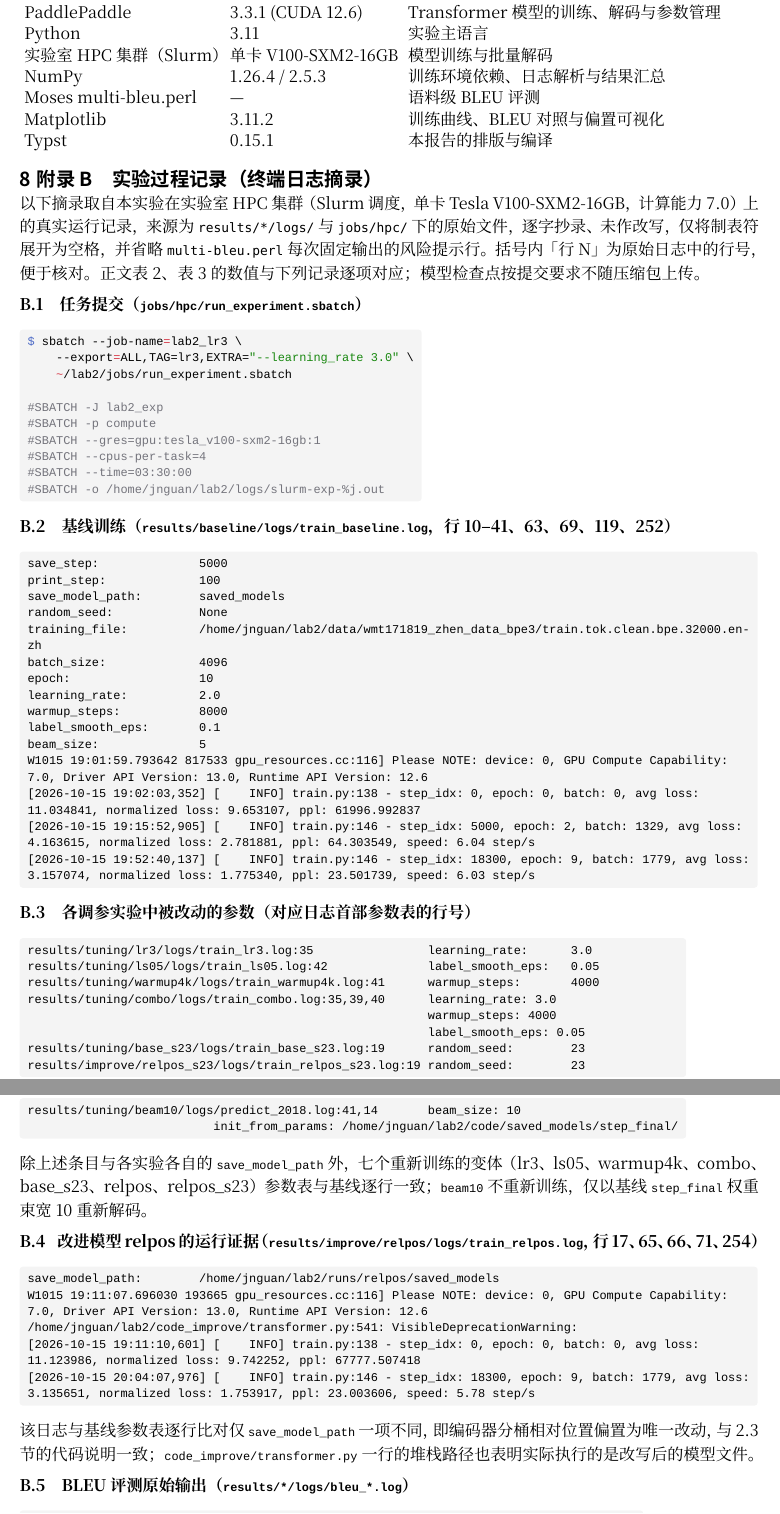
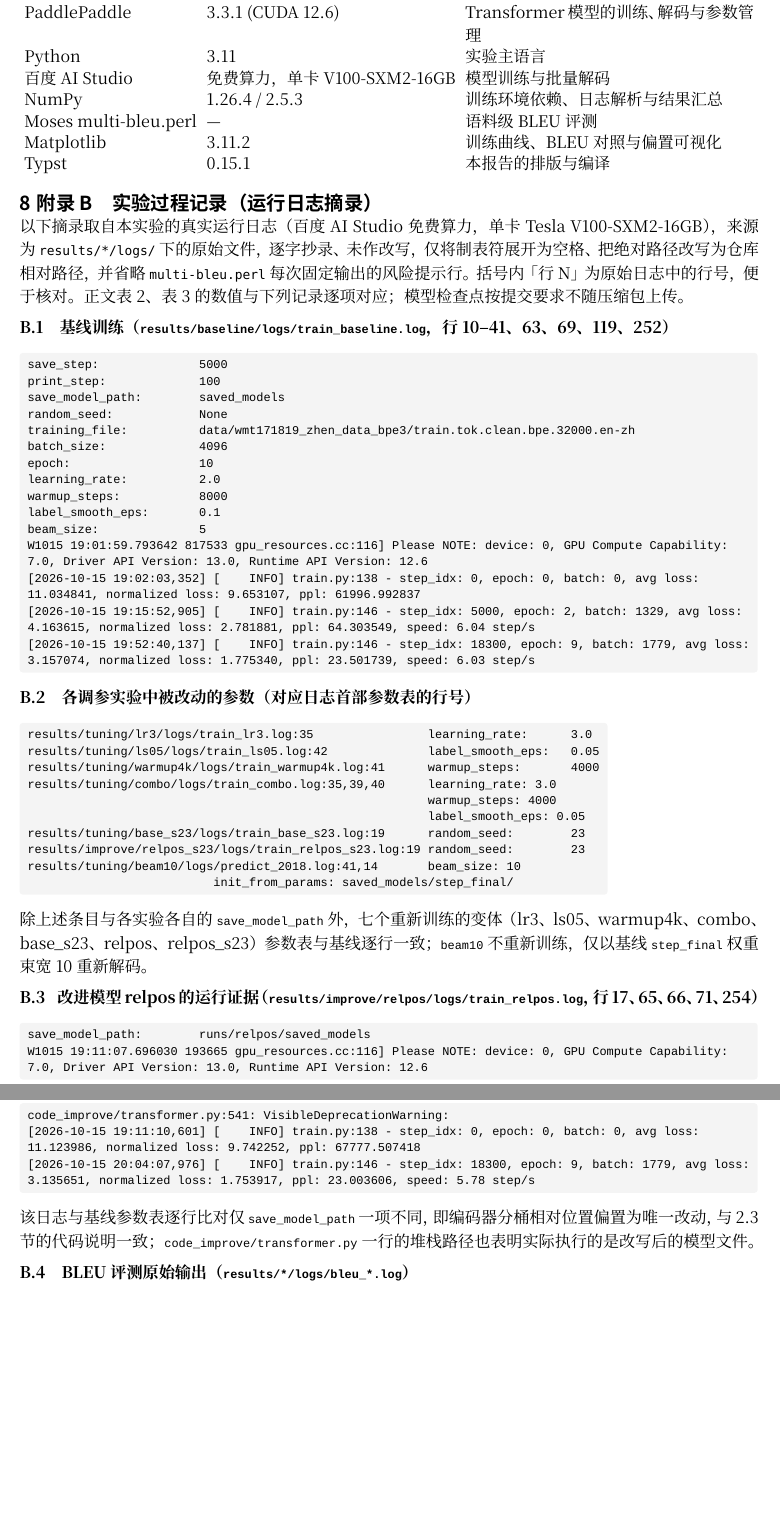
Before and after one commit to biscuit0613/HIT-NLP, a Typst document (lab2/report/report.typ): two parts of pages 9 and 10 of 11, joined at a grey line, cut so that both start at the same text, the shorter picture padded with empty space. The pictures show the PDF file lab2/report/report.pdf that the author committed with the source.

Commit message:
实验二报告：算力口径恢复为百度 AI Studio
撤销上一提交中把运行环境改为实验室 HPC 集群的说法；附录 B 相应改为
「运行日志摘录」，去掉 Slurm 提交片段，日志中的绝对路径按仓库相对路径呈现。

````diff
--- a/lab2/report/report.typ
+++ b/lab2/report/report.typ
@@ -120,7 +120,7 @@ $ a_(i j)^h = (bold(q)_i^h dot bold(k)_j^h) / sqrt(d_(op("model"))) + B_(l, op("
 
 = 实验设置
 
-实验代码以课程提供的 Paddle Transformer 参考实现（AI Studio 项目 10747476）为基础。全部训练与解码在实验室 HPC 集群上完成（Slurm 调度，单卡 NVIDIA Tesla V100-SXM2-16GB，16 GB 显存，计算能力 7.0），软件环境为 Python 3.11、PaddlePaddle 3.3.1（CUDA 12.6；Ma 等，2019）。每个任务的训练阶段约 51 分钟（约 6.05 step/s），加上两个测试集的解码与 BLEU 评测后总耗时约 1 小时。除 2.3 节的模型改进外，所有对照实验共享同一份训练数据、词表、模型结构与训练轮数，仅改变 2.2 节所述的因素；改进实验与对应的种子对照共享除偏置模块以外的全部配置，以保证比较的可控性。基线训练超参数汇总于表 1。各实验的训练与 BLEU 原始日志、对齐评测脚本（`scripts/eval_aligned_bleu.py`）、日志解析与绘图脚本均随代码提交，报告中的数值可由日志复算。
+全部训练与解码在百度 AI Studio 的免费算力上完成（单卡 NVIDIA Tesla V100-SXM2-16GB，16 GB 显存），软件环境为 Python 3.11、PaddlePaddle 3.3.1（CUDA 12.6；Ma 等，2019）。每个任务的训练阶段约 51 分钟（约 6.05 step/s），加上两个测试集的解码与 BLEU 评测后总耗时约 1 小时。除 2.3 节的模型改进外，所有对照实验共享同一份训练数据、词表、模型结构与训练轮数，仅改变 2.2 节所述的因素；改进实验与对应的种子对照共享除偏置模块以外的全部配置，以保证比较的可控性。基线训练超参数汇总于表 1。各实验的训练与 BLEU 原始日志、对齐评测脚本（`scripts/eval_aligned_bleu.py`）、日志解析与绘图脚本均随代码提交，报告中的数值可由日志复算。
 
 #figure(
   kind: table,
@@ -284,7 +284,7 @@ $ a_(i j)^h = (bold(q)_i^h dot bold(k)_j^h) / sqrt(d_(op("model"))) + B_(l, op("
   text(size: 8.5pt)[*工具*], text(size: 8.5pt)[*版本*], text(size: 8.5pt)[*用途*],
   [PaddlePaddle], [3.3.1 (CUDA 12.6)], [Transformer 模型的训练、解码与参数管理],
   [Python], [3.11], [实验主语言],
-  [实验室 HPC 集群（Slurm）], [单卡 V100-SXM2-16GB], [模型训练与批量解码],
+  [百度 AI Studio], [免费算力，单卡 V100-SXM2-16GB], [模型训练与批量解码],
   [NumPy], [1.26.4 / 2.5.3], [训练环境依赖、日志解析与结果汇总],
   [Moses multi-bleu.perl], [—], [语料级 BLEU 评测],
   [Matplotlib], [3.11.2], [训练曲线、BLEU 对照与偏置可视化],
@@ -292,11 +292,10 @@ $ a_(i j)^h = (bold(q)_i^h dot bold(k)_j^h) / sqrt(d_(op("model"))) + B_(l, op("
 ))
 #set par(first-line-indent: 2em)
 
-= 附录 B　实验过程记录（终端日志摘录）
+= 附录 B　实验过程记录（运行日志摘录）
 
-以下摘录取自本实验在实验室 HPC 集群（Slurm 调度，单卡 Tesla V100-SXM2-16GB，计算能力 7.0）上的真实运行记录，来源为 `results/*/logs/` 与 `jobs/hpc/` 下的原始文件，逐字抄录、未作改写，仅将制表符展开为空格，并省略 `multi-bleu.perl` 每次固定输出的风险提示行。括号内「行 N」为原始日志中的行号，便于核对。正文表 2、表 3 的数值与下列记录逐项对应；模型检查点按提交要求不随压缩包上传。
+以下摘录取自本实验的真实运行日志（百度 AI Studio 免费算力，单卡 Tesla V100-SXM2-16GB），来源为 `results/*/logs/` 下的原始文件，逐字抄录、未作改写，仅将制表符展开为空格、把绝对路径改写为仓库相对路径，并省略 `multi-bleu.perl` 每次固定输出的风险提示行。括号内「行 N」为原始日志中的行号，便于核对。正文表 2、表 3 的数值与下列记录逐项对应；模型检查点按提交要求不随压缩包上传。
 
 #set par(first-line-indent: 0em)
 #show raw: set text(size: 7.4pt, font: "Liberation Mono")
 
-*B.1　任务提交（`jobs/hpc/run_experiment.sbatch`）*
@@ -307,16 +302,4 @@ $ sbatch --job-name=lab2_lr3 \
-    --export=ALL,TAG=lr3,EXTRA="--learning_rate 3.0" \
-    ~/lab2/jobs/run_experiment.sbatch
-
-#SBATCH -J lab2_exp
-#SBATCH -p compute
-#SBATCH --gres=gpu:tesla_v100-sxm2-16gb:1
-#SBATCH --cpus-per-task=4
-#SBATCH --time=03:30:00
-#SBATCH -o /home/jnguan/lab2/logs/slurm-exp-%j.out
-```
-]
-
-*B.2　基线训练（`results/baseline/logs/train_baseline.log`，行 10–41、63、69、119、252）*
+*B.1　基线训练（`results/baseline/logs/train_baseline.log`，行 10–41、63、69、119、252）*
 
 #block(inset: 5pt, fill: rgb("#f4f4f4"), radius: 2pt)[
 ```text
@@ -324,7 +307,7 @@ save_step:              5000
 print_step:             100
 save_model_path:        saved_models
 random_seed:            None
-training_file:          /home/jnguan/lab2/data/wmt171819_zhen_data_bpe3/train.tok.clean.bpe.32000.en-zh
+training_file:          data/wmt171819_zhen_data_bpe3/train.tok.clean.bpe.32000.en-zh
 batch_size:             4096
 epoch:                  10
 learning_rate:          2.0
@@ -351,7 +334,7 @@ results/tuning/combo/logs/train_combo.log:35,39,40      learning_rate: 3.0
 results/tuning/base_s23/logs/train_base_s23.log:19      random_seed:        23
 results/improve/relpos_s23/logs/train_relpos_s23.log:19 random_seed:        23
 results/tuning/beam10/logs/predict_2018.log:41,14       beam_size: 10
-                          init_from_params: /home/jnguan/lab2/code/saved_models/step_final/
+                          init_from_params: saved_models/step_final/
 ```
 ]
 
@@ -361,9 +344,9 @@ results/tuning/beam10/logs/predict_2018.log:41,14       beam_size: 10
 
 #block(inset: 5pt, fill: rgb("#f4f4f4"), radius: 2pt)[
 ```text
-save_model_path:        /home/jnguan/lab2/runs/relpos/saved_models
+save_model_path:        runs/relpos/saved_models
 W1015 19:11:07.696030 193665 gpu_resources.cc:116] Please NOTE: device: 0, GPU Compute Capability: 7.0, Driver API Version: 13.0, Runtime API Version: 12.6
-/home/jnguan/lab2/code_improve/transformer.py:541: VisibleDeprecationWarning:
+code_improve/transformer.py:541: VisibleDeprecationWarning:
 [2026-10-15 19:11:10,601] [    INFO] train.py:138 - step_idx: 0, epoch: 0, batch: 0, avg loss: 11.123986, normalized loss: 9.742252, ppl: 67777.507418
 [2026-10-15 20:04:07,976] [    INFO] train.py:146 - step_idx: 18300, epoch: 9, batch: 1779, avg loss: 3.135651, normalized loss: 1.753917, ppl: 23.003606, speed: 5.78 step/s
 ```
@@ -371,7 +354,7 @@ W1015 19:11:07.696030 193665 gpu_resources.cc:116] Please NOTE: device: 0, GPU C
 
 该日志与基线参数表逐行比对仅 `save_model_path` 一项不同，即编码器分桶相对位置偏置为唯一改动，与 2.3 节的代码说明一致；`code_improve/transformer.py` 一行的堆栈路径也表明实际执行的是改写后的模型文件。
 
-*B.5　BLEU 评测原始输出（`results/*/logs/bleu_*.log`）*
+*B.4　BLEU 评测原始输出（`results/*/logs/bleu_*.log`）*
 
 #block(inset: 5pt, fill: rgb("#f4f4f4"), radius: 2pt)[
 ```text
````
Also changed, not shown: lab2/report/report.pdf, lab2/report/report.typ (8 more changed lines).
